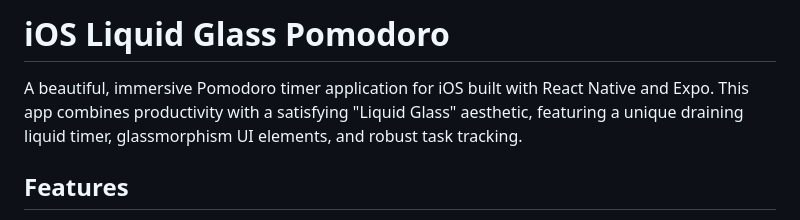
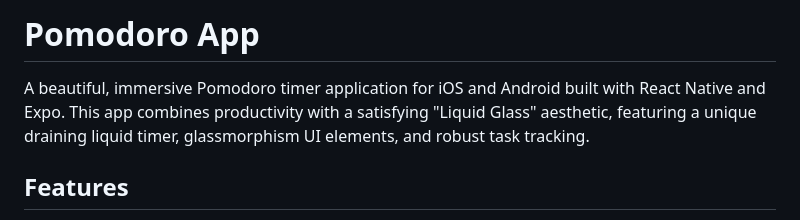
Before and after one commit to pjrus/ios-liquid-glass-pomodoro, a Markdown page: README.md, the part around the change. Drawn GitHub-style.

Commit message:
Revise app title and description for clarity
Updated app description to include Android support.

```diff
--- a/README.md
+++ b/README.md
@@ -1,6 +1,6 @@
-# iOS Liquid Glass Pomodoro
+# Pomodoro App
 
-A beautiful, immersive Pomodoro timer application for iOS built with React Native and Expo. This app combines productivity with a satisfying "Liquid Glass" aesthetic, featuring a unique draining liquid timer, glassmorphism UI elements, and robust task tracking.
+A beautiful, immersive Pomodoro timer application for iOS and Android built with React Native and Expo. This app combines productivity with a satisfying "Liquid Glass" aesthetic, featuring a unique draining liquid timer, glassmorphism UI elements, and robust task tracking.
 
 ## Features
 
```
